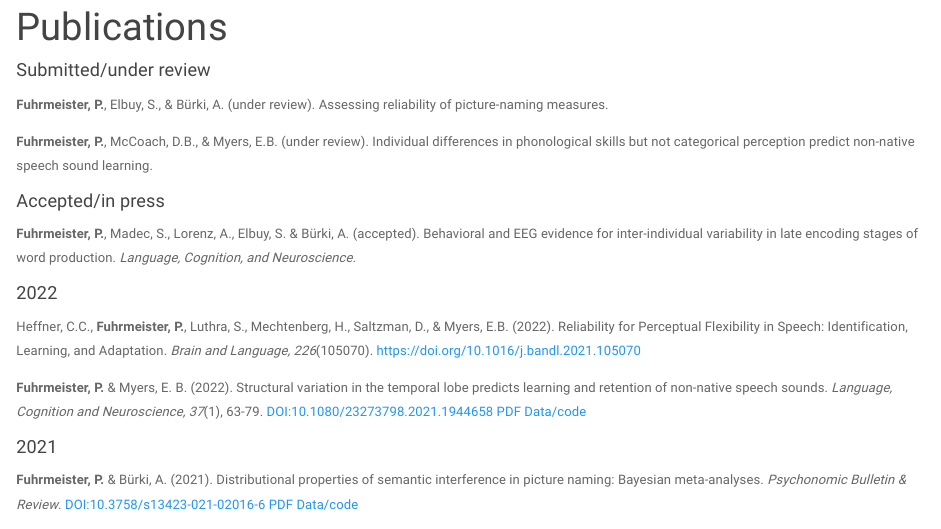
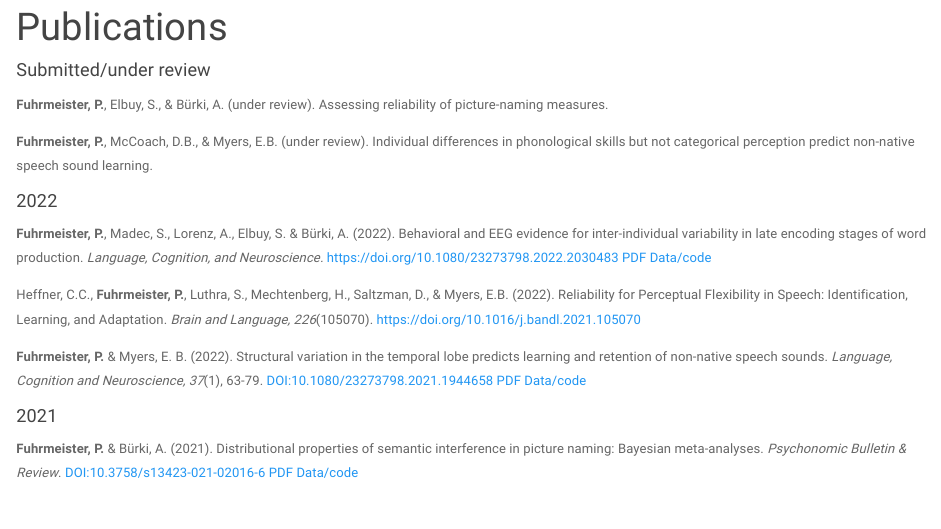
Before and after one commit to pamfuhrmeister/pamfuhrmeister.github.io, an R Markdown document (publications.Rmd): the page in a window 1100 px wide, from 90 px down. Rendered offline with R 4.5, knitr and Pandoc, with nearby package versions; a font, style sheet, LaTeX package, included part or bibliography that could not be used is replaced or left out.

Commit message:
2022_02_09_commit

```diff
--- a/publications.Rmd
+++ b/publications.Rmd
@@ -9,12 +9,9 @@ title: "Publications"
 **Fuhrmeister, P.**, McCoach, D.B., & Myers, E.B. (under review). Individual differences in phonological skills but not categorical perception predict non-native speech sound learning.
 
 
-#### Accepted/in press
+#### 2022
 
-**Fuhrmeister, P.**, Madec, S., Lorenz, A., Elbuy, S. & Bürki, A. (accepted). Behavioral and EEG evidence for inter-individual variability in late encoding stages of word production. *Language, Cognition, and Neuroscience.*
-
-
-#### 2022
+**Fuhrmeister, P.**, Madec, S., Lorenz, A., Elbuy, S. & Bürki, A. (2022). Behavioral and EEG evidence for inter-individual variability in late encoding stages of word production. *Language, Cognition, and Neuroscience.* https://doi.org/10.1080/23273798.2022.2030483 <a href="Fuhrmeister_et_al_2022.pdf" target="_blank">PDF</a>  <a href="https://osf.io/svjh5/" target="_blank">Data/code</a>
 
 Heffner, C.C., **Fuhrmeister, P.**, Luthra, S., Mechtenberg, H., Saltzman, D., & Myers, E.B. (2022). Reliability for Perceptual Flexibility in Speech: Identification, Learning, and Adaptation. *Brain and Language, 226*(105070). https://doi.org/10.1016/j.bandl.2021.105070
 
```
Also changed, not shown: 1 other file.
